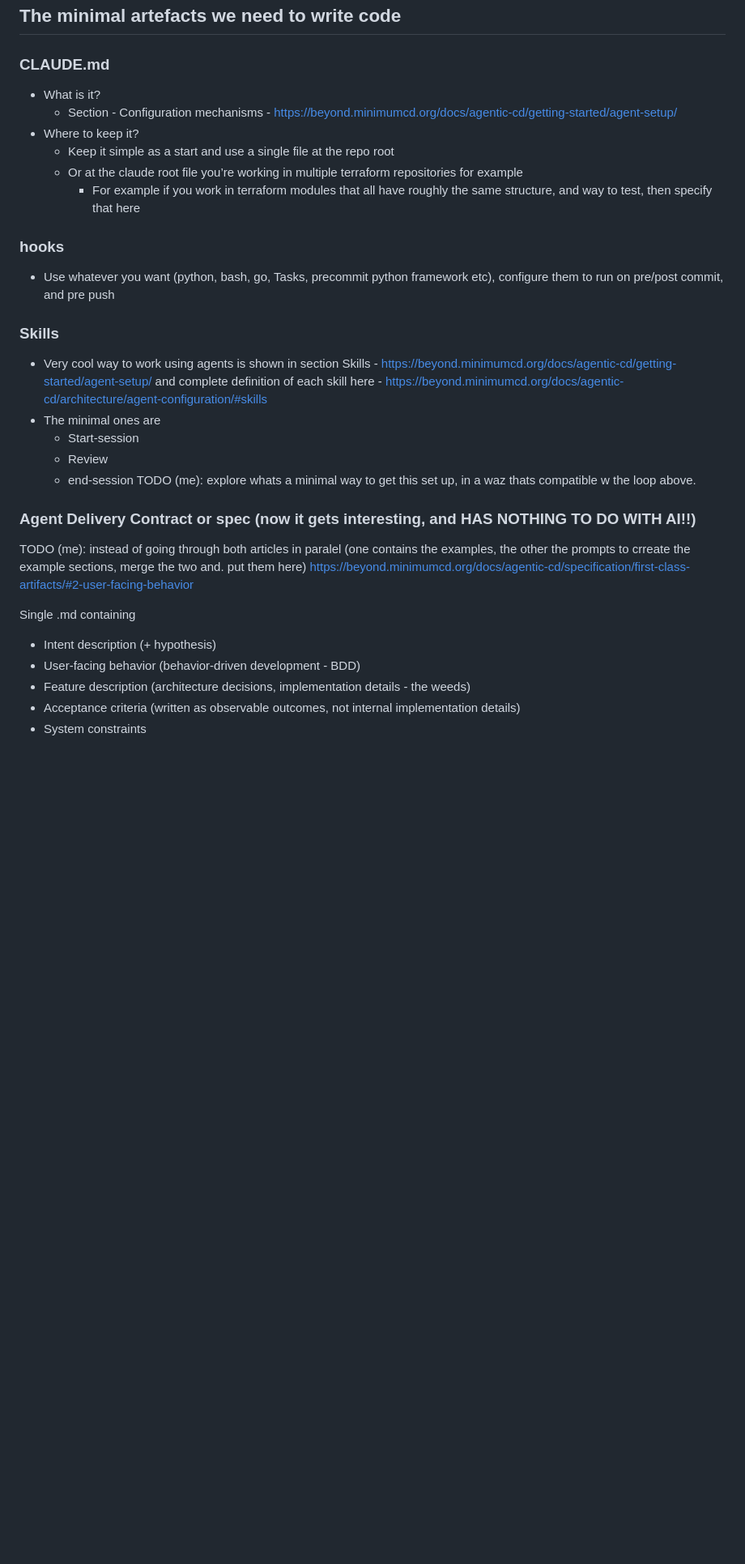
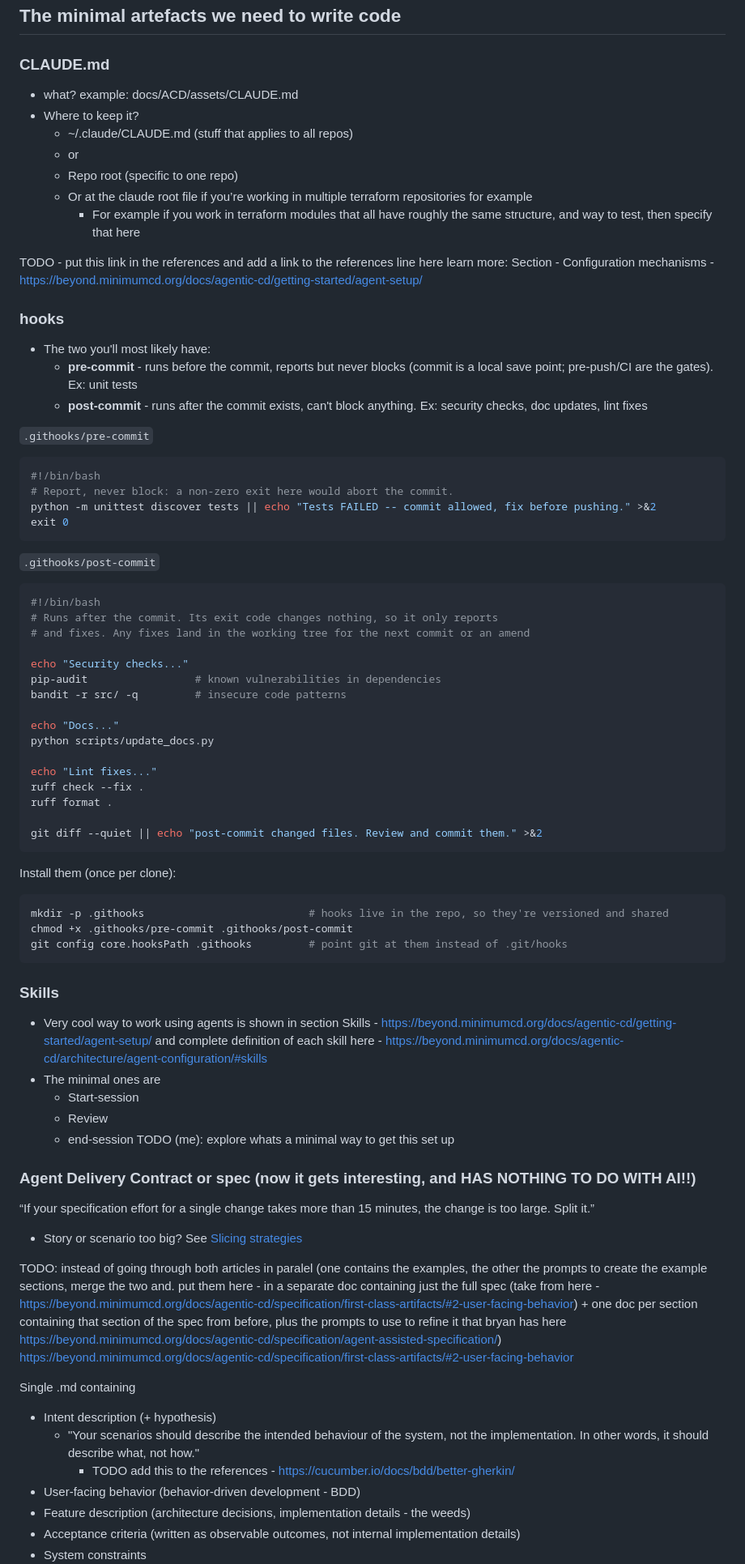
Before and after one commit to buedaswag/dev-setup, a Markdown page: docs/ACD/ACD.md, the part around one of its changes. Shown at 81% size. Rendered like a GitHub page; blank space fills up the shorter version.

````diff
--- a/docs/ACD/ACD.md
+++ b/docs/ACD/ACD.md
@@ -33,16 +33,60 @@ One agent at a time:
 
 ### CLAUDE.md
 
-- What is it?
-  - Section - Configuration mechanisms - https://beyond.minimumcd.org/docs/agentic-cd/getting-started/agent-setup/
+- what? example: docs/ACD/assets/CLAUDE.md
 - Where to keep it?
-  - Keep it simple as a start and use a single file at the repo root
-  - Or at the claude root file you’re working in multiple terraform repositories for example
+  - ~/.claude/CLAUDE.md (stuff that applies to all repos)
+  - or
+  - Repo root (specific to one repo)
+  - Or at the claude root file if you’re working in multiple terraform repositories for example
     - For example if you work in terraform modules that all have roughly the same structure, and way to test, then specify that here
+
+TODO - put this link in the references and add a link to the references line here
+learn more: Section - Configuration mechanisms - https://beyond.minimumcd.org/docs/agentic-cd/getting-started/agent-setup/
 
 ### hooks
 
-- Use whatever you want (python, bash, go, Tasks, precommit python framework etc), configure them to run on pre/post commit, and pre push
+- The two you'll most likely have:
+  - **pre-commit** - runs before the commit, reports but never blocks (commit is a local save point; pre-push/CI are the gates). Ex: unit tests
+  - **post-commit** - runs after the commit exists, can't block anything. Ex: security checks, doc updates, lint fixes
+
+`.githooks/pre-commit`
+
+```bash
+#!/bin/bash
+# Report, never block: a non-zero exit here would abort the commit.
+python -m unittest discover tests || echo "Tests FAILED -- commit allowed, fix before pushing." >&2
+exit 0
+```
+
+`.githooks/post-commit`
+
+```bash
+#!/bin/bash
+# Runs after the commit. Its exit code changes nothing, so it only reports
+# and fixes. Any fixes land in the working tree for the next commit or an amend
+
+echo "Security checks..."
+pip-audit                 # known vulnerabilities in dependencies
+bandit -r src/ -q         # insecure code patterns
+
+echo "Docs..."
+python scripts/update_docs.py
+
+echo "Lint fixes..."
+ruff check --fix .
+ruff format .
+
+git diff --quiet || echo "post-commit changed files. Review and commit them." >&2
+```
+
+Install them (once per clone):
+
+```sh
+mkdir -p .githooks                          # hooks live in the repo, so they're versioned and shared
+chmod +x .githooks/pre-commit .githooks/post-commit
+git config core.hooksPath .githooks         # point git at them instead of .git/hooks
+```
 
 ### Skills
 
@@ -51,16 +95,21 @@ One agent at a time:
   - Start-session
   - Review
   - end-session
-TODO (me): explore whats a minimal way to get this set up, in a waz thats compatible w the loop above.
+TODO (me): explore whats a minimal way to get this set up
 
 ### Agent Delivery Contract or spec (now it gets interesting, and HAS NOTHING TO DO WITH AI!!)
 
-TODO (me): instead of going through both articles in paralel (one contains the examples, the other the prompts to crreate the example sections, merge the two and. put them here)
+“If your specification effort for a single change takes more than 15 minutes, the change is too large. Split it.”
+- Story or scenario too big? See [Slicing strategies](#slicing-strategies)
+
+TODO: instead of going through both articles in paralel (one contains the examples, the other the prompts to create the example sections, merge the two and. put them here - in a separate doc containing just the full spec (take from here - https://beyond.minimumcd.org/docs/agentic-cd/specification/first-class-artifacts/#2-user-facing-behavior) + one doc per section containing that section of the spec from before, plus the prompts to use to refine it that bryan has here https://beyond.minimumcd.org/docs/agentic-cd/specification/agent-assisted-specification/)
 https://beyond.minimumcd.org/docs/agentic-cd/specification/first-class-artifacts/#2-user-facing-behavior
 
 Single .md containing
 
 - Intent description (+ hypothesis)
+    - "Your scenarios should describe the intended behaviour of the system, not the implementation. In other words, it should describe what, not how."
+        - TODO add this to the references - https://cucumber.io/docs/bdd/better-gherkin/
 - User-facing behavior (behavior-driven development - BDD)
 - Feature description (architecture decisions, implementation details - the weeds)
 - Acceptance criteria (written as observable outcomes, not internal implementation details)
````
Also changed, not shown: other parts of docs/ACD/ACD.md (+9 -10 lines), .claude/plans/2026-11-05-secret-gate-to-pre-push.plan.md (added, +36 -0 lines), docs/ACD/image-2.png (added), docs/ACD/image-3.png (added), 1 other file.
